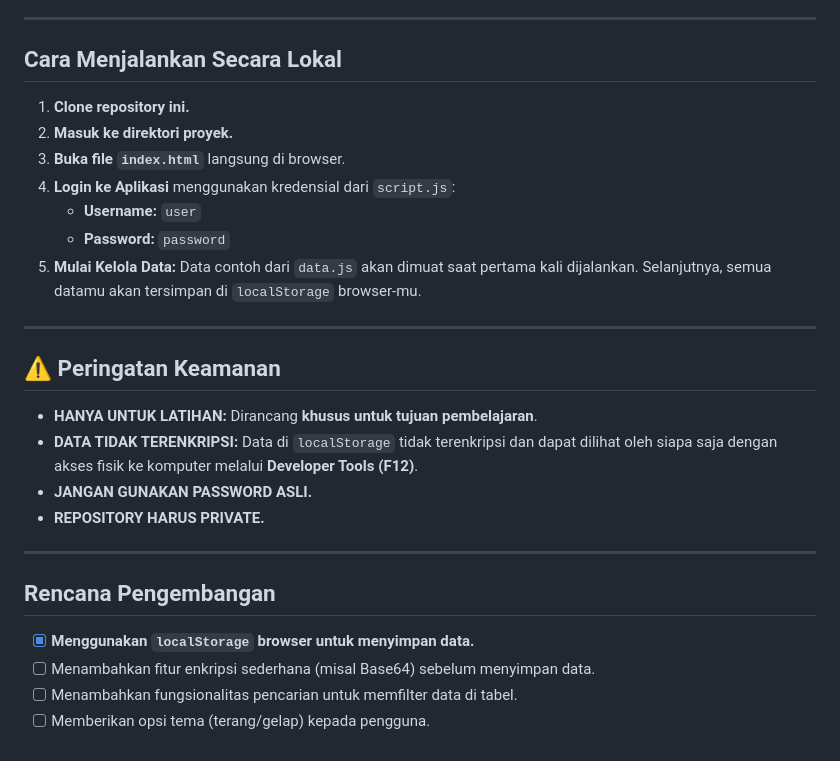
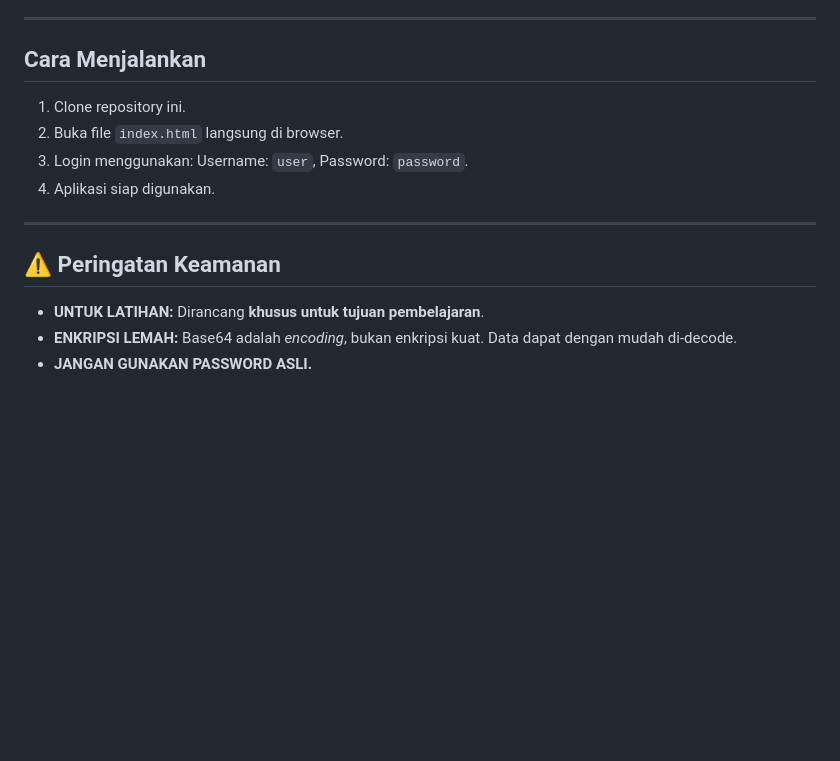
Before and after one commit to haidarobot/secure-vault-webapp, a Markdown page: README.md, the part around the change printed below. GitHub-like rendering; blank space fills up the shorter version.

```diff
--- a/README.md
+++ b/README.md
@@ -70,30 +65,17 @@ Versi terbaru dari Secure Vault ini merupakan perombakan total dari versi awalny
 
 ---
 
-##  Cara Menjalankan Secara Lokal
+##  Cara Menjalankan
 
-1.  **Clone repository ini.**
-2.  **Masuk ke direktori proyek.**
-3.  **Buka file `index.html`** langsung di browser.
-4.  **Login ke Aplikasi** menggunakan kredensial dari `script.js`:
-    - **Username:** `user`
-    - **Password:** `password`
-5.  **Mulai Kelola Data:** Data contoh dari `data.js` akan dimuat saat pertama kali dijalankan. Selanjutnya, semua datamu akan tersimpan di `localStorage` browser-mu.
+1.  Clone repository ini.
+2.  Buka file `index.html` langsung di browser.
+3.  Login menggunakan: Username: `user`, Password: `password`.
+4.  Aplikasi siap digunakan.
 
 ---
 
 ## ⚠️ Peringatan Keamanan
 
-- **HANYA UNTUK LATIHAN:** Dirancang **khusus untuk tujuan pembelajaran**.
-- **DATA TIDAK TERENKRIPSI:** Data di `localStorage` tidak terenkripsi dan dapat dilihat oleh siapa saja dengan akses fisik ke komputer melalui **Developer Tools (F12)**.
+- **UNTUK LATIHAN:** Dirancang **khusus untuk tujuan pembelajaran**.
+- **ENKRIPSI LEMAH:** Base64 adalah *encoding*, bukan enkripsi kuat. Data dapat dengan mudah di-decode.
 - **JANGAN GUNAKAN PASSWORD ASLI.**
-- **REPOSITORY HARUS PRIVATE.**
-
----
-
-##  Rencana Pengembangan
-
-- [x]  **Menggunakan `localStorage` browser untuk menyimpan data.**
-- [ ]  Menambahkan fitur enkripsi sederhana (misal Base64) sebelum menyimpan data.
-- [ ]  Menambahkan fungsionalitas pencarian untuk memfilter data di tabel.
-- [ ]  Memberikan opsi tema (terang/gelap) kepada pengguna.
```
Also changed, not shown: other parts of README.md (+33 -38 lines), images/v3-fitur-pencarian.png (added), images/v3-tema-terang.png (added), 4 other files.
